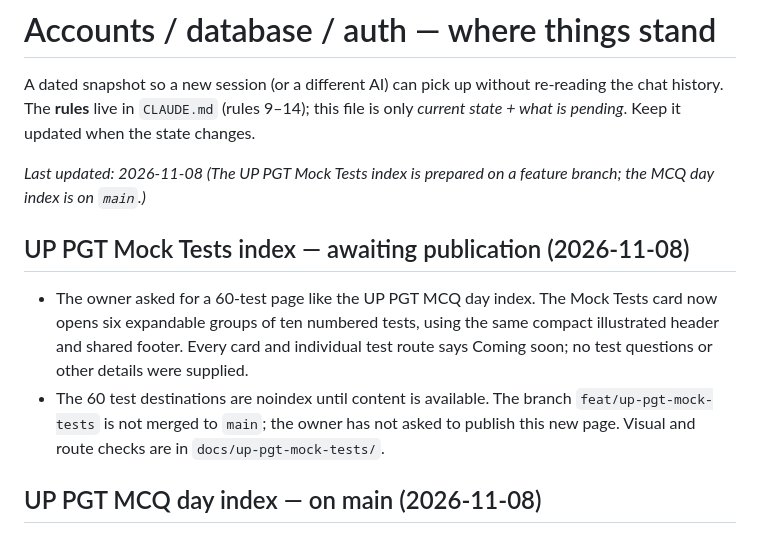
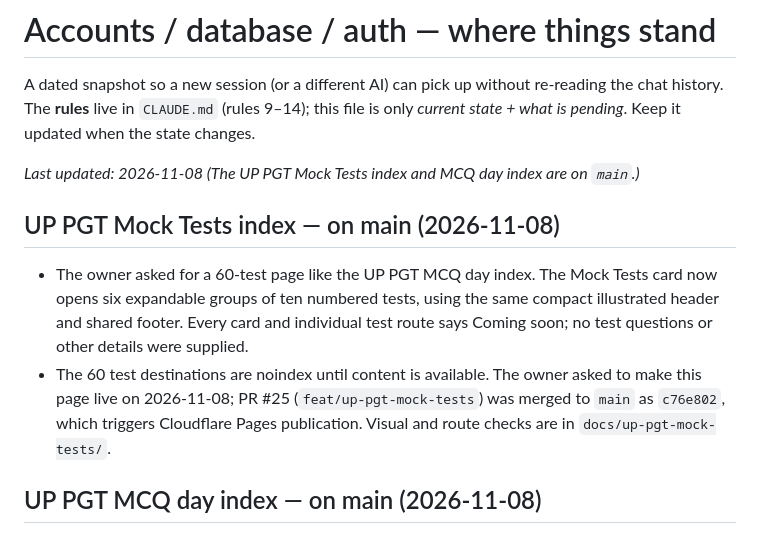
Before and after one commit to afsar069/akexplained-site, a Markdown page: docs/accounts-status.md, the part around the change. GitHub-like rendering.

Commit message:
Record UP PGT mock tests publication

```diff
--- a/docs/accounts-status.md
+++ b/docs/accounts-status.md
@@ -4,12 +4,12 @@ A dated snapshot so a new session (or a different AI) can pick up without re-rea
 The **rules** live in `CLAUDE.md` (rules 9–14); this file is only *current state + what is pending*.
 Keep it updated when the state changes.
 
-_Last updated: 2026-11-08 (The UP PGT Mock Tests index is prepared on a feature branch; the MCQ day index is on `main`.)_
+_Last updated: 2026-11-08 (The UP PGT Mock Tests index and MCQ day index are on `main`.)_
 
-## UP PGT Mock Tests index — awaiting publication (2026-11-08)
+## UP PGT Mock Tests index — on main (2026-11-08)
 
 - The owner asked for a 60-test page like the UP PGT MCQ day index. The Mock Tests card now opens six expandable groups of ten numbered tests, using the same compact illustrated header and shared footer. Every card and individual test route says Coming soon; no test questions or other details were supplied.
-- The 60 test destinations are noindex until content is available. The branch `feat/up-pgt-mock-tests` is not merged to `main`; the owner has not asked to publish this new page. Visual and route checks are in `docs/up-pgt-mock-tests/`.
+- The 60 test destinations are noindex until content is available. The owner asked to make this page live on 2026-11-08; PR #25 (`feat/up-pgt-mock-tests`) was merged to `main` as `c76e802`, which triggers Cloudflare Pages publication. Visual and route checks are in `docs/up-pgt-mock-tests/`.
 
 ## UP PGT MCQ day index — on main (2026-11-08)
 
```
